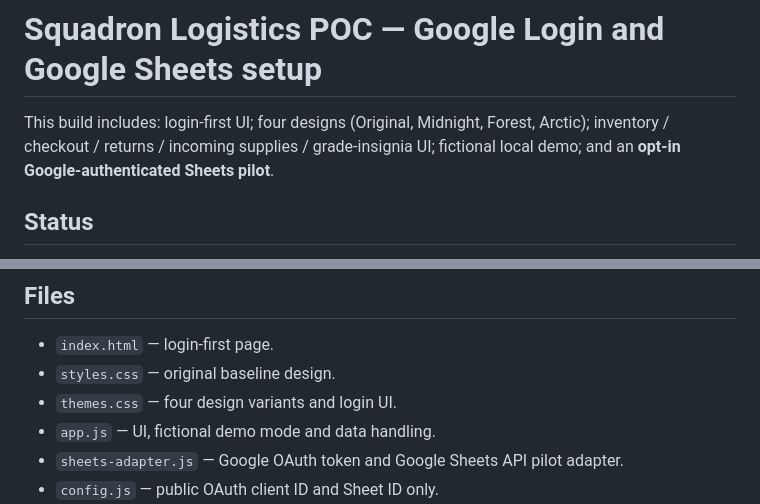
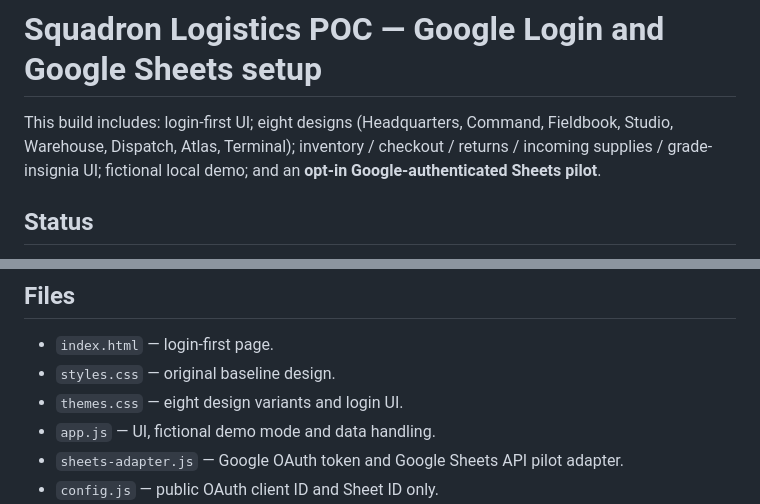
Before and after one commit to owilliams-cap/Logistics-Frontend, a Markdown page: SETUP.md, 2 parts joined by grey strips. Drawn GitHub-style.

Commit message:
Update setup guide for eight distinct UI concepts

```diff
--- a/SETUP.md
+++ b/SETUP.md
@@ -1,6 +1,6 @@
 # Squadron Logistics POC — Google Login and Google Sheets setup
 
-This build includes: login-first UI; four designs (Original, Midnight, Forest, Arctic); inventory / checkout / returns / incoming supplies / grade-insignia UI; fictional local demo; and an **opt-in Google-authenticated Sheets pilot**.
+This build includes: login-first UI; eight designs (Headquarters, Command, Fieldbook, Studio, Warehouse, Dispatch, Atlas, Terminal); inventory / checkout / returns / incoming supplies / grade-insignia UI; fictional local demo; and an **opt-in Google-authenticated Sheets pilot**.
 
 ## Status
 
@@ -46,7 +46,7 @@ The Drive connector can create and populate the Sheet but does not provision OAu
 
 - `index.html` — login-first page.
 - `styles.css` — original baseline design.
-- `themes.css` — four design variants and login UI.
+- `themes.css` — eight design variants and login UI.
 - `app.js` — UI, fictional demo mode and data handling.
 - `sheets-adapter.js` — Google OAuth token and Google Sheets API pilot adapter.
 - `config.js` — public OAuth client ID and Sheet ID only.
```
